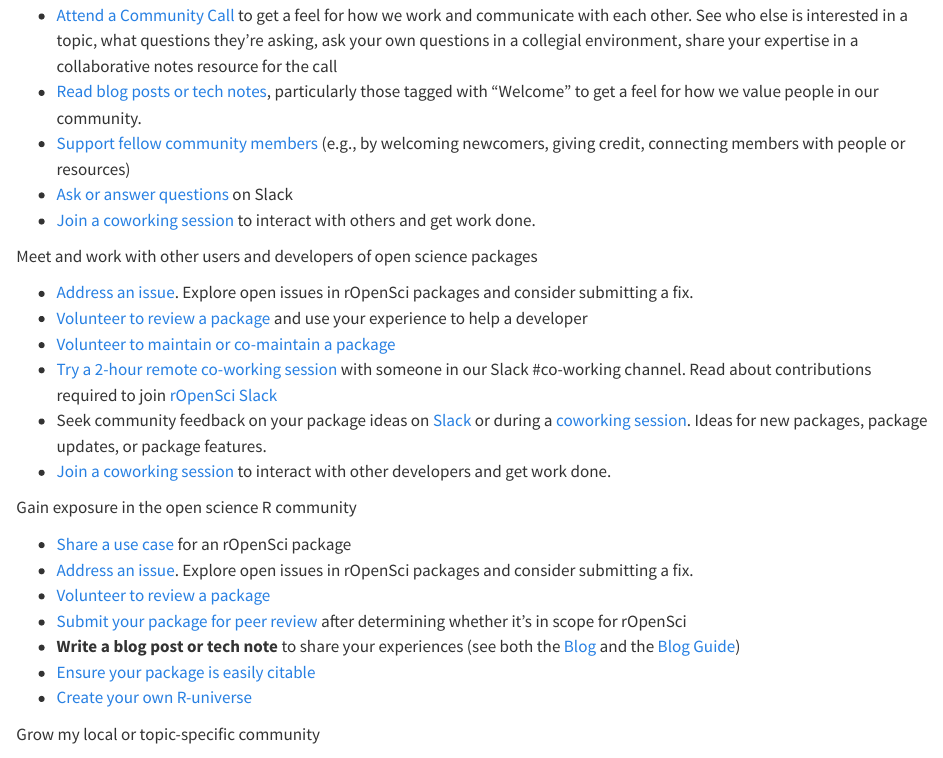
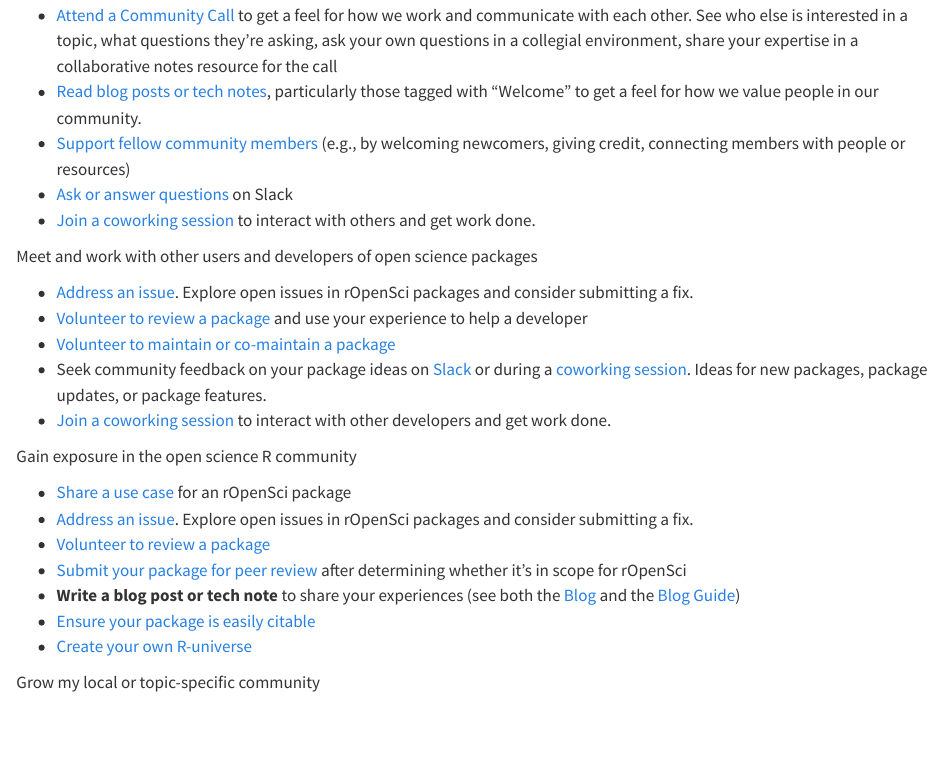
Before and after one commit to ropensci-org/contributing-guidance, a Quarto document (2_mtv_connect.qmd): the page in a window 1100 px wide, from 490 px down. Rendered offline with R 4.5, knitr and Pandoc in place of Quarto, with nearby package versions.

Commit message:
Remove private coworking

```diff
--- a/2_mtv_connect.qmd
+++ b/2_mtv_connect.qmd
@@ -42,9 +42,6 @@
 - [Volunteer to review a package](#devguide) and use your experience to help a
   developer
 - [Volunteer to maintain or co-maintain a package](#devguide)
-- [Try a 2-hour remote co-working session](#channels-slack) with someone in our
-  Slack #co-working channel. Read about contributions required to join [rOpenSci
-  Slack](#channels-slack)
 - Seek community feedback on your package ideas on [Slack](#channels-slack) or
   during a [coworking session](#coworking). Ideas for new packages, package
   updates, or package features.
```
Also changed, not shown: ACTIONS.md (+0 -3 lines).
